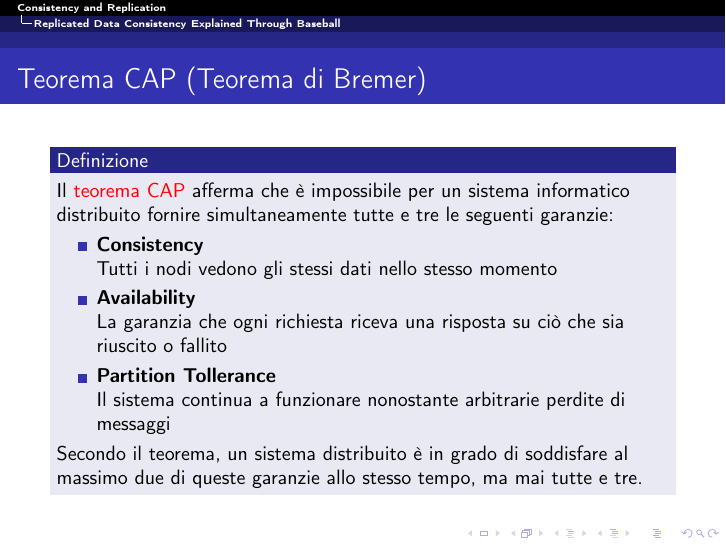
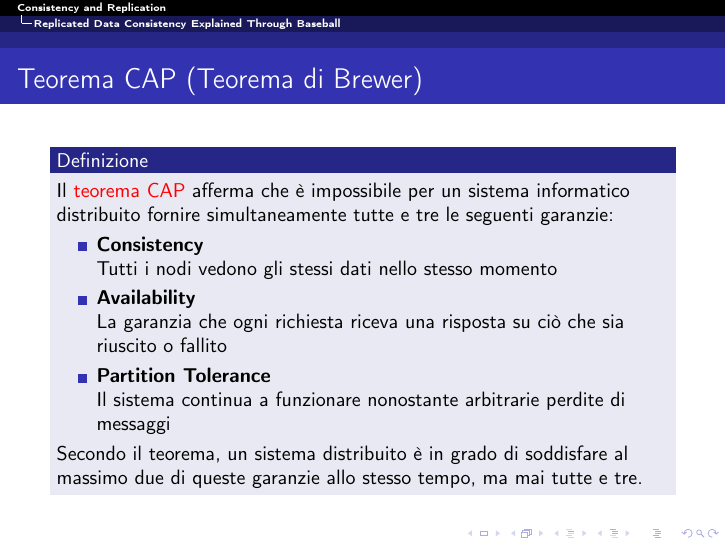
Before and after one commit to bartlombardi/consistency-replication-sm1516, LaTeX slides (main.tex, which reads baseball/baseball.tex): page 6 of 67. Compiled offline with pdfLaTeX.

```diff
--- a/baseball/baseball.tex
+++ b/baseball/baseball.tex
@@ -41,7 +41,7 @@
 \end{frame}
 
 \begin{frame}
-\frametitle{Teorema CAP (Teorema di Bremer)}
+\frametitle{Teorema CAP (Teorema di Brewer)}
 	\begin{definizione}
 	 Il \alert{teorema CAP} afferma che è impossibile per un sistema informatico distribuito fornire simultaneamente tutte e tre le seguenti garanzie:
 	\begin{itemize}
@@ -49,7 +49,7 @@
 		Tutti i nodi vedono gli stessi dati nello stesso momento
 		\item \textbf{Availability}\\
 	    La garanzia che ogni richiesta riceva una risposta su ciò che sia riuscito o fallito
-		\item \textbf{Partition Tollerance}\\
+		\item \textbf{Partition Tolerance}\\
 		Il sistema continua a funzionare nonostante arbitrarie perdite di messaggi
 	\end{itemize}
 	Secondo il teorema, un sistema distribuito è in grado di soddisfare al massimo due di queste garanzie allo stesso tempo, ma mai tutte e tre.
```
Also changed, not shown: presentazione.pdf, 1 other file.
